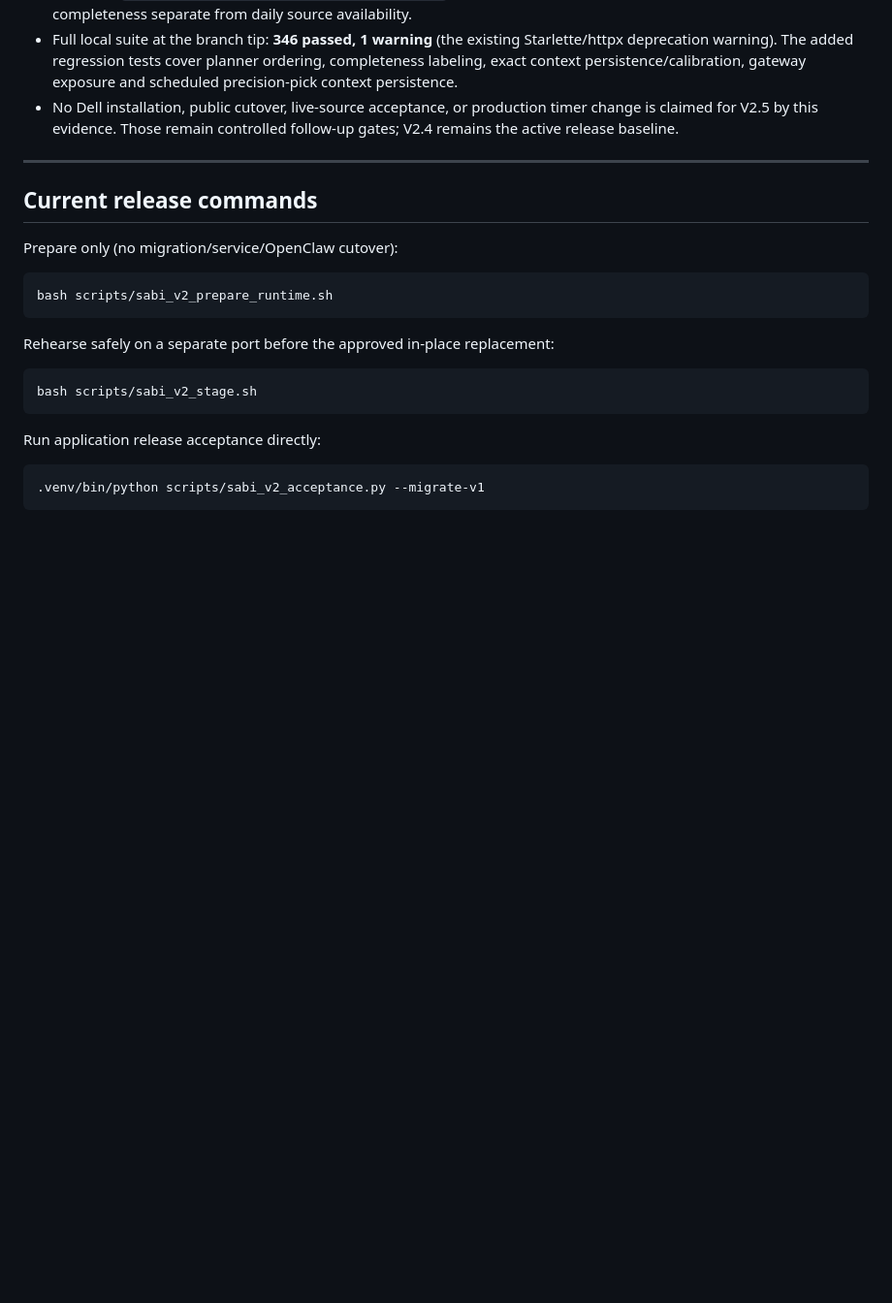
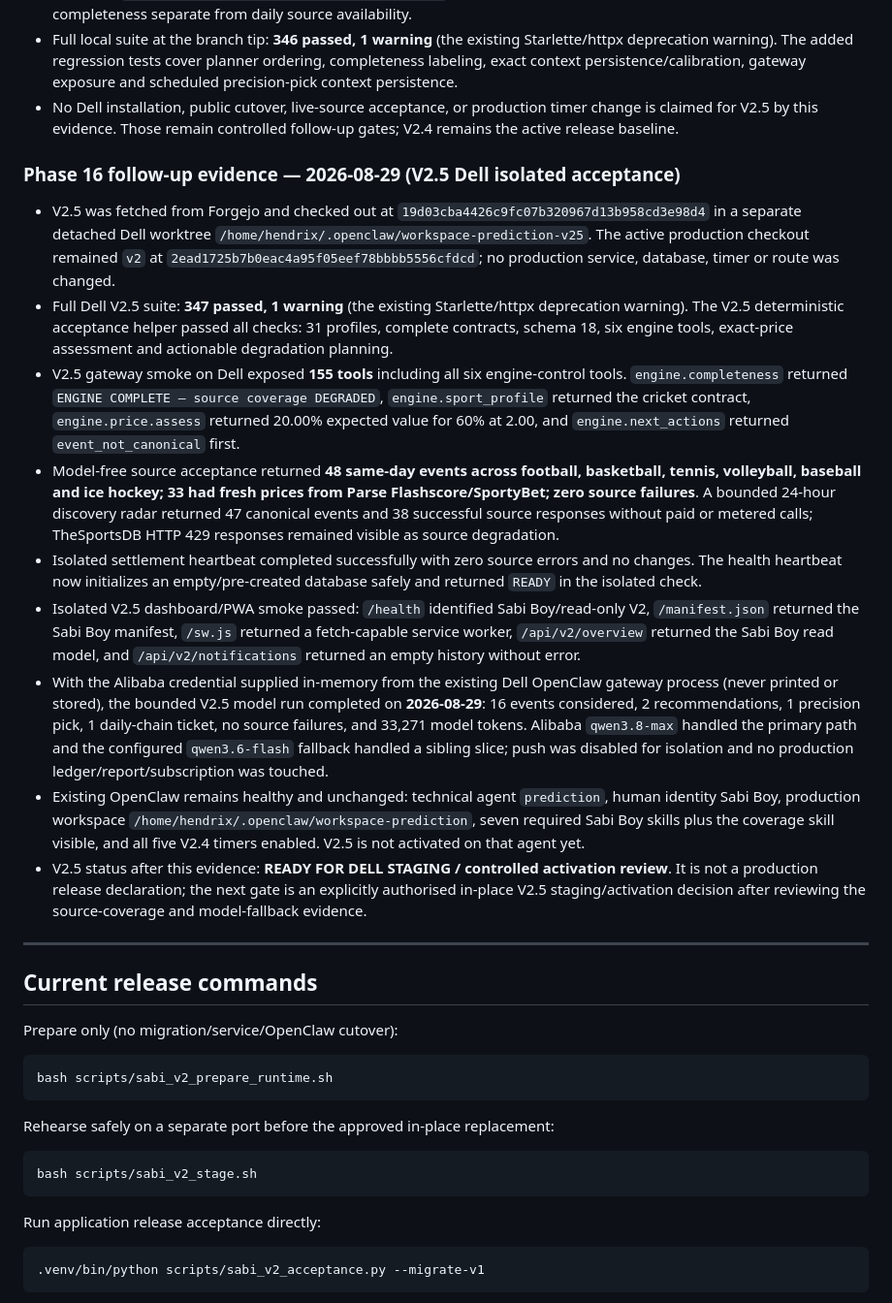
Before and after one commit to thathman/SabiAI, a Markdown page: docs/SABIAI_V2_TASKS.md, the part around the change. Shown at 97% size. Drawn GitHub-style; blank space fills up the shorter version.

Commit message:
Record V2.5 Dell isolated acceptance

```diff
--- a/docs/SABIAI_V2_TASKS.md
+++ b/docs/SABIAI_V2_TASKS.md
@@ -572,6 +572,18 @@
 - Full local suite at the branch tip: **346 passed, 1 warning** (the existing Starlette/httpx deprecation warning). The added regression tests cover planner ordering, completeness labeling, exact context persistence/calibration, gateway exposure and scheduled precision-pick context persistence.
 - No Dell installation, public cutover, live-source acceptance, or production timer change is claimed for V2.5 by this evidence. Those remain controlled follow-up gates; V2.4 remains the active release baseline.
 
+### Phase 16 follow-up evidence — 2026-08-29 (V2.5 Dell isolated acceptance)
+
+- V2.5 was fetched from Forgejo and checked out at `19d03cba4426c9fc07b320967d13b958cd3e98d4` in a separate detached Dell worktree `/home/hendrix/.openclaw/workspace-prediction-v25`. The active production checkout remained `v2` at `2ead1725b7b0eac4a95f05eef78bbbb5556cfdcd`; no production service, database, timer or route was changed.
+- Full Dell V2.5 suite: **347 passed, 1 warning** (the existing Starlette/httpx deprecation warning). The V2.5 deterministic acceptance helper passed all checks: 31 profiles, complete contracts, schema 18, six engine tools, exact-price assessment and actionable degradation planning.
+- V2.5 gateway smoke on Dell exposed **155 tools** including all six engine-control tools. `engine.completeness` returned `ENGINE COMPLETE — source coverage DEGRADED`, `engine.sport_profile` returned the cricket contract, `engine.price.assess` returned 20.00% expected value for 60% at 2.00, and `engine.next_actions` returned `event_not_canonical` first.
+- Model-free source acceptance returned **48 same-day events across football, basketball, tennis, volleyball, baseball and ice hockey; 33 had fresh prices from Parse Flashscore/SportyBet; zero source failures**. A bounded 24-hour discovery radar returned 47 canonical events and 38 successful source responses without paid or metered calls; TheSportsDB HTTP 429 responses remained visible as source degradation.
+- Isolated settlement heartbeat completed successfully with zero source errors and no changes. The health heartbeat now initializes an empty/pre-created database safely and returned `READY` in the isolated check.
+- Isolated V2.5 dashboard/PWA smoke passed: `/health` identified Sabi Boy/read-only V2, `/manifest.json` returned the Sabi Boy manifest, `/sw.js` returned a fetch-capable service worker, `/api/v2/overview` returned the Sabi Boy read model, and `/api/v2/notifications` returned an empty history without error.
+- With the Alibaba credential supplied in-memory from the existing Dell OpenClaw gateway process (never printed or stored), the bounded V2.5 model run completed on **2026-08-29**: 16 events considered, 2 recommendations, 1 precision pick, 1 daily-chain ticket, no source failures, and 33,271 model tokens. Alibaba `qwen3.8-max` handled the primary path and the configured `qwen3.6-flash` fallback handled a sibling slice; push was disabled for isolation and no production ledger/report/subscription was touched.
+- Existing OpenClaw remains healthy and unchanged: technical agent `prediction`, human identity Sabi Boy, production workspace `/home/hendrix/.openclaw/workspace-prediction`, seven required Sabi Boy skills plus the coverage skill visible, and all five V2.4 timers enabled. V2.5 is not activated on that agent yet.
+- V2.5 status after this evidence: **READY FOR DELL STAGING / controlled activation review**. It is not a production release declaration; the next gate is an explicitly authorised in-place V2.5 staging/activation decision after reviewing the source-coverage and model-fallback evidence.
+
 ---
 
 ## Current release commands
```
Also changed, not shown: docs/SABI_BOY_V25_ENGINE_COMPLETION.md (+18 -3 lines).
